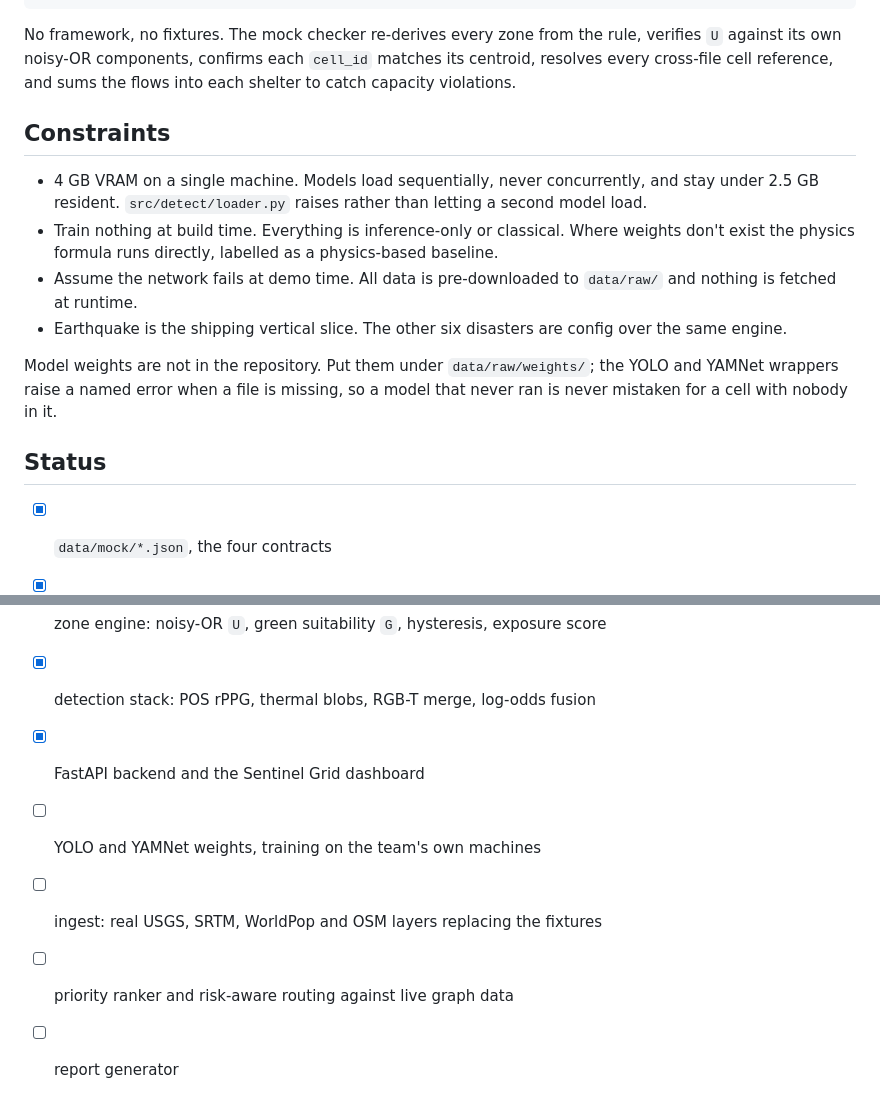
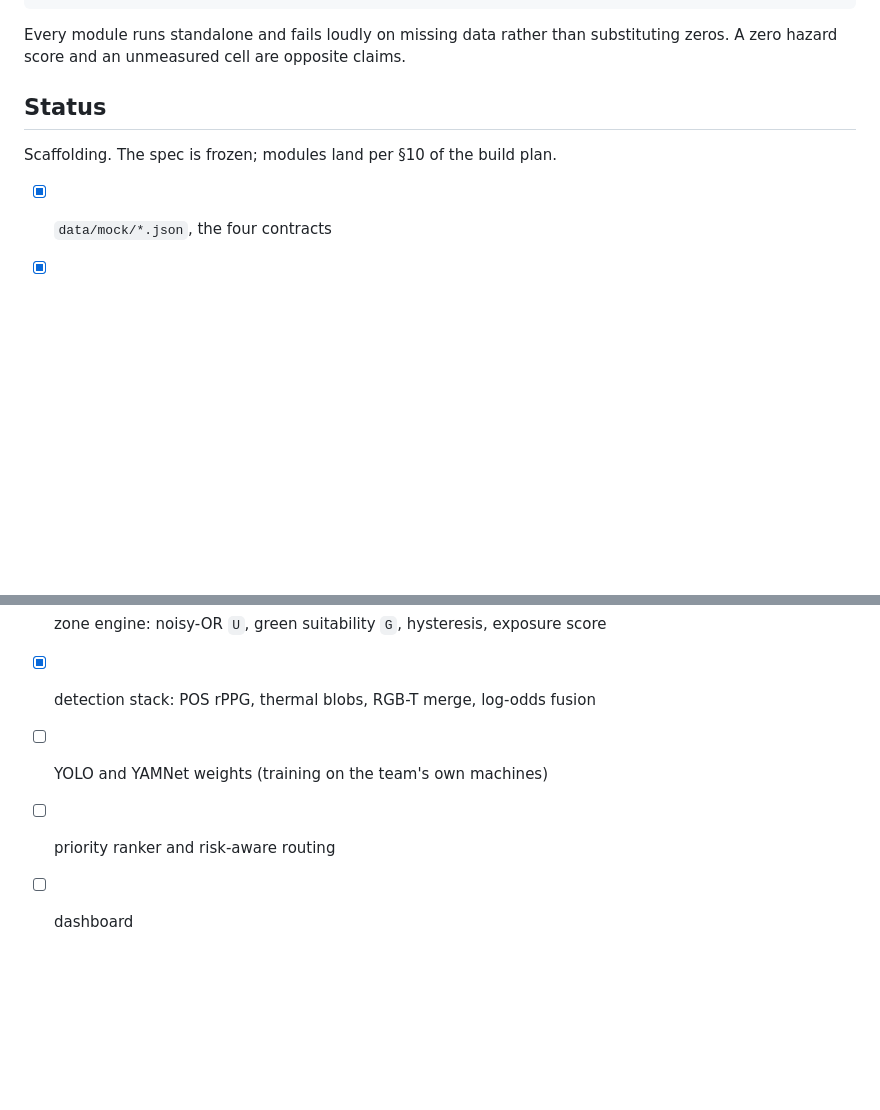
Before and after one commit to advaithsarva/ibm-hackathon, a Markdown page: README.md, 2 parts joined by grey strips. Drawn GitHub-style; blank space fills up the shorter version.

````diff
--- a/README.md
+++ b/README.md
@@ -181,35 +123,17 @@ python -m src.detect.test_detect     # 14 checks
 python data/mock/check_mocks.py      # fixtures obey the contracts
 ```
 
-No framework, no fixtures. The mock checker re-derives every zone from the rule, verifies
-`U` against its own noisy-OR components, confirms each `cell_id` matches its centroid,
-resolves every cross-file cell reference, and sums the flows into each shelter to catch
-capacity violations.
-
-## Constraints
-
-- 4 GB VRAM on a single machine. Models load sequentially, never concurrently, and stay
-  under 2.5 GB resident. `src/detect/loader.py` raises rather than letting a second model
-  load.
-- Train nothing at build time. Everything is inference-only or classical. Where weights
-  don't exist the physics formula runs directly, labelled as a physics-based baseline.
-- Assume the network fails at demo time. All data is pre-downloaded to `data/raw/` and
-  nothing is fetched at runtime.
-- Earthquake is the shipping vertical slice. The other six disasters are config over the
-  same engine.
-
-Model weights are not in the repository. Put them under `data/raw/weights/`; the YOLO and
-YAMNet wrappers raise a named error when a file is missing, so a model that never ran is
-never mistaken for a cell with nobody in it.
+Every module runs standalone and fails loudly on missing data rather than
+substituting zeros. A zero hazard score and an unmeasured cell are opposite claims.
 
 ## Status
+
+Scaffolding. The spec is frozen; modules land per §10 of the build plan.
 
 - [x] `data/mock/*.json`, the four contracts
 - [x] hazard `X`, config-driven over all seven disasters
 - [x] zone engine: noisy-OR `U`, green suitability `G`, hysteresis, exposure score
 - [x] detection stack: POS rPPG, thermal blobs, RGB-T merge, log-odds fusion
-- [x] FastAPI backend and the Sentinel Grid dashboard
-- [ ] YOLO and YAMNet weights, training on the team's own machines
-- [ ] ingest: real USGS, SRTM, WorldPop and OSM layers replacing the fixtures
-- [ ] priority ranker and risk-aware routing against live graph data
-- [ ] report generator
+- [ ] YOLO and YAMNet weights (training on the team's own machines)
+- [ ] priority ranker and risk-aware routing
+- [ ] dashboard
````
Also changed, not shown: other parts of README.md (+46 -104 lines).
